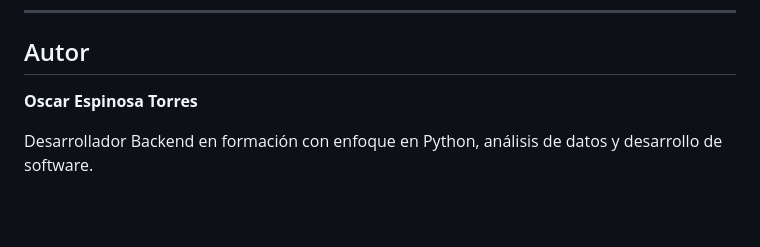
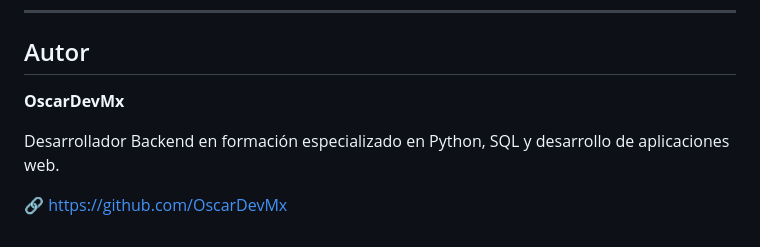
Before and after one commit to TijuanaIA/gestor-gastos-inteligente, a Markdown page: README.md, the part around the change. Rendered like a GitHub page; blank space fills up the shorter version.

Commit message:
docs: actualizar nombre de usuario de GitHub en README

```diff
--- a/README.md
+++ b/README.md
@@ -329,6 +329,8 @@ http://127.0.0.1:5000
 
 ## Autor
 
-**Oscar Espinosa Torres**
+**OscarDevMx**
 
-Desarrollador Backend en formación con enfoque en Python, análisis de datos y desarrollo de software.
+Desarrollador Backend en formación especializado en Python, SQL y desarrollo de aplicaciones web.
+
+🔗 https://github.com/OscarDevMx
```
